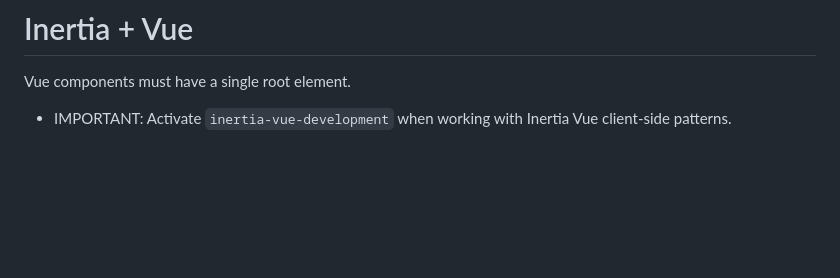
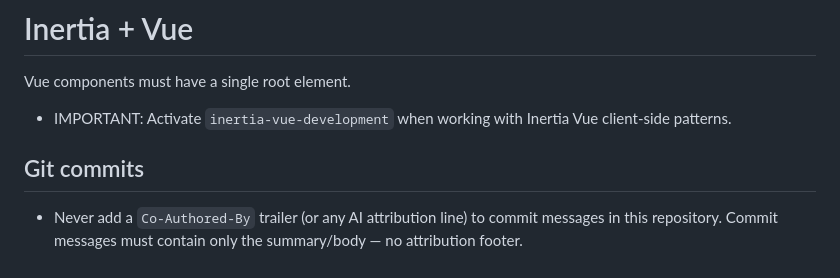
Before and after one commit to samirfragozo/sellerdex-optical-store, a Markdown page: CLAUDE.md, the part around the change. Rendered like a GitHub page; blank space fills up the shorter version.

Commit message:
docs: agregar regla de no coautoría en commits

```diff
--- a/CLAUDE.md
+++ b/CLAUDE.md
@@ -207,3 +207,7 @@ Vue components must have a single root element.
 - IMPORTANT: Activate `inertia-vue-development` when working with Inertia Vue client-side patterns.
 
 </laravel-boost-guidelines>
+
+## Git commits
+
+- Never add a `Co-Authored-By` trailer (or any AI attribution line) to commit messages in this repository. Commit messages must contain only the summary/body — no attribution footer.
```
